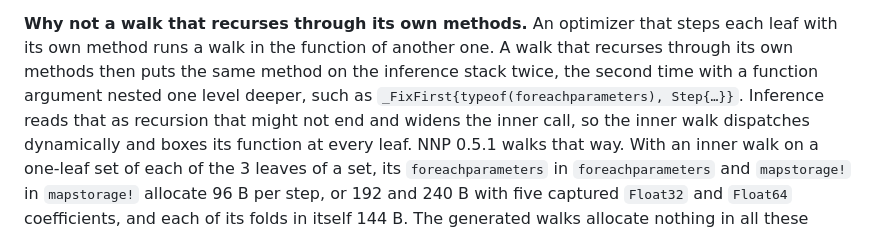
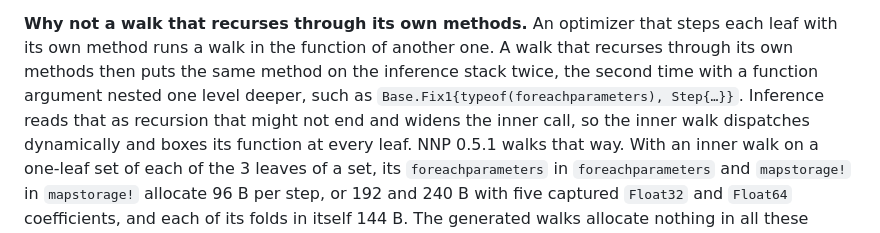
Before and after one commit to JuliaGNI/NeuralNetworkParameters.jl, a Markdown page: docs/src/design.md, the part around the change. Rendered like a GitHub page.

Commit message:
Name Base.Fix1 in the design note

```diff
--- a/docs/src/design.md
+++ b/docs/src/design.md
@@ -61,7 +61,7 @@ the primitives check the number first.
 **Why not a walk that recurses through its own methods.** An optimizer that steps each leaf with its
 own method runs a walk in the function of another one. A walk that recurses through its own methods
 then puts the same method on the inference stack twice, the second time with a function argument
-nested one level deeper, such as `_FixFirst{typeof(foreachparameters), Step{…}}`. Inference reads
+nested one level deeper, such as `Base.Fix1{typeof(foreachparameters), Step{…}}`. Inference reads
 that as recursion that might not end and widens the inner call, so the inner walk dispatches
 dynamically and boxes its function at every leaf. NNP 0.5.1 walks that way. With an inner walk on a
 one-leaf set of each of the 3 leaves of a set, its `foreachparameters` in `foreachparameters` and
```
